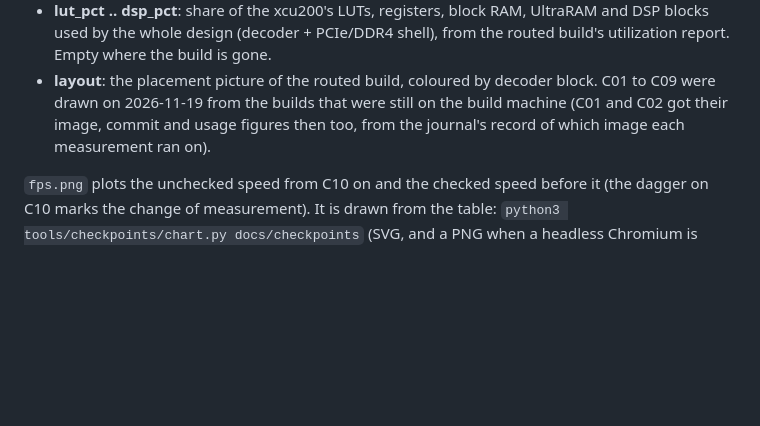
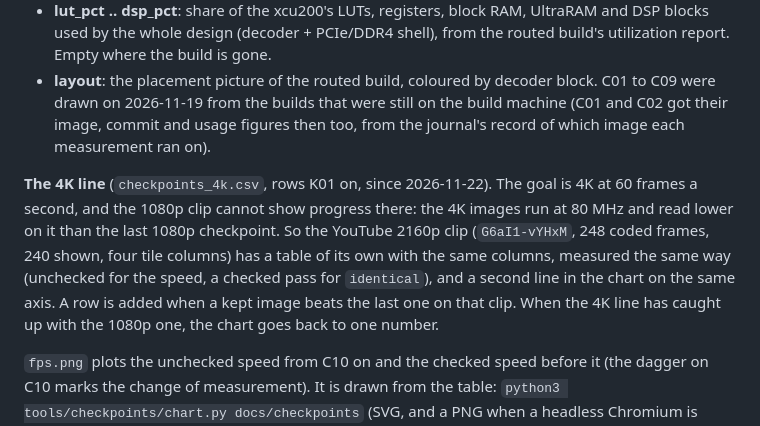
Before and after one commit to Jonahss/openav1, a Markdown page: docs/checkpoints/README.md, the part around the change. GitHub-like rendering; blank space fills up the shorter version.

```diff
--- a/docs/checkpoints/README.md
+++ b/docs/checkpoints/README.md
@@ -15,6 +15,13 @@ A checkpoint is a card image that decodes the reference clip faster than the one
   2026-11-19 from the builds that were still on the build machine (C01 and C02 got their image, commit and usage
   figures then too, from the journal's record of which image each measurement ran on).
 
+**The 4K line** (`checkpoints_4k.csv`, rows K01 on, since 2026-11-22). The goal is 4K at 60 frames a second, and the
+1080p clip cannot show progress there: the 4K images run at 80 MHz and read lower on it than the last 1080p
+checkpoint. So the YouTube 2160p clip (`G6aI1-vYHxM`, 248 coded frames, 240 shown, four tile columns) has a table of
+its own with the same columns, measured the same way (unchecked for the speed, a checked pass for `identical`), and a
+second line in the chart on the same axis. A row is added when a kept image beats the last one on that clip. When the
+4K line has caught up with the 1080p one, the chart goes back to one number.
+
 `fps.png` plots the unchecked speed from C10 on and the checked speed before it (the dagger on C10 marks the change of
 measurement). It is drawn from the table: `python3 tools/checkpoints/chart.py docs/checkpoints` (SVG, and a PNG when a
 headless Chromium is found). The `label` column places the few annotations: `dx;dy;anchor;text` with `|` between lines.
```
Also changed, not shown: README.md (+2 -2 lines), docs/checkpoints/fps.png, 3 other files.
